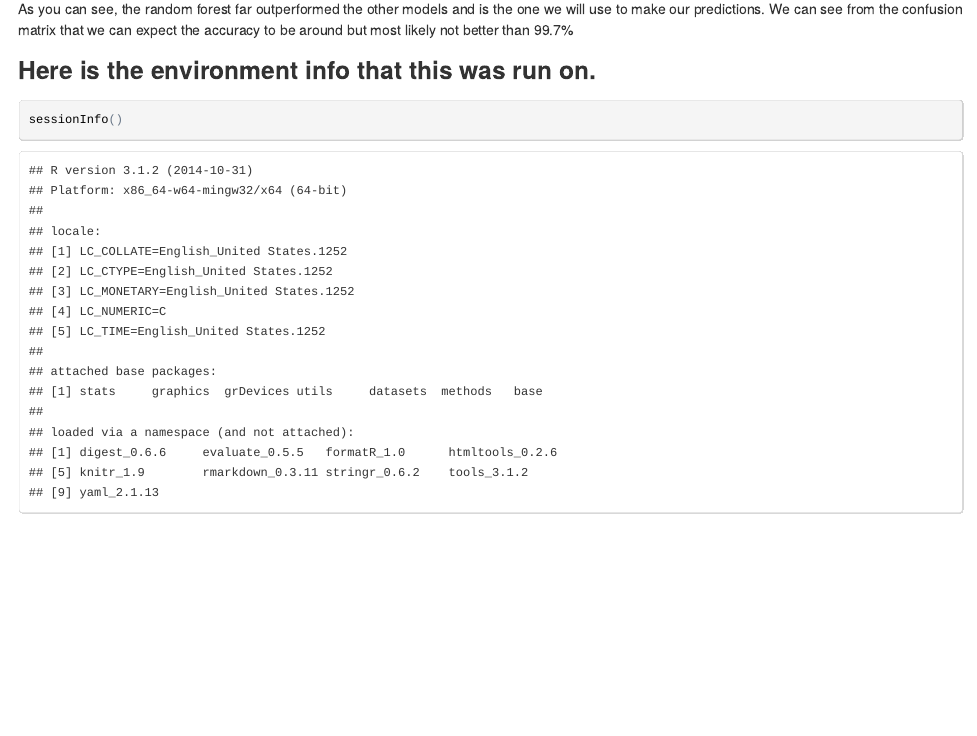
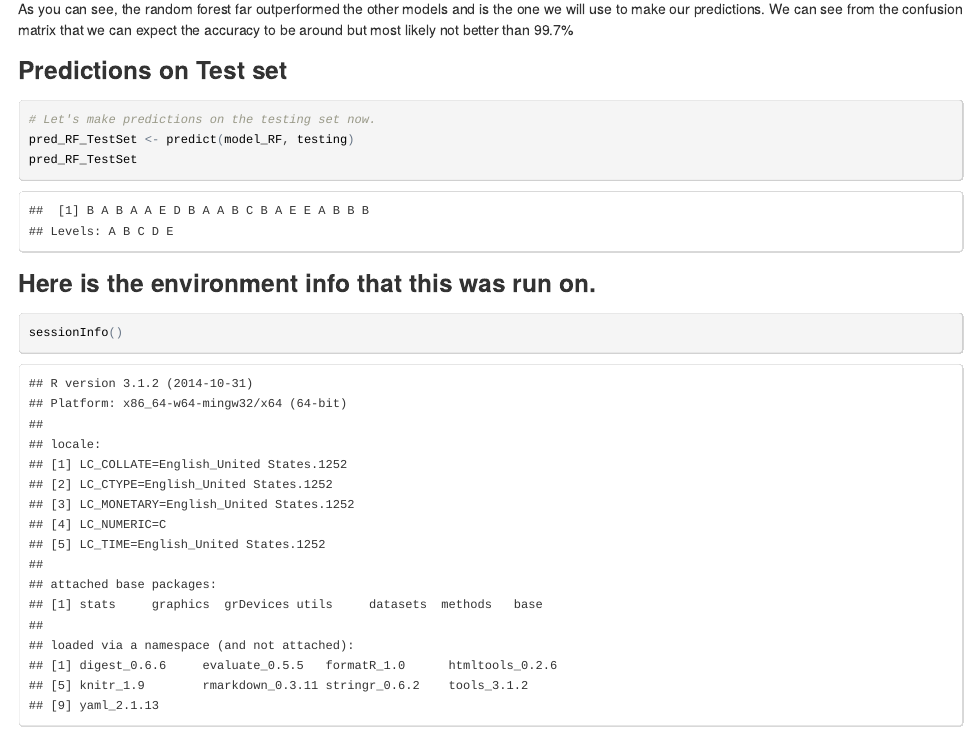
Before and after one commit to brianschlatter/PML_Project, an R Markdown document (PredAssignment.Rmd): the page in a window 1100 px wide, from 6980 px down. The pictures show the output file PredAssignment.html that the author committed with the source, opened offline.

Commit message:
Added section for predictions on test set

````diff
--- a/PredAssignment.Rmd
+++ b/PredAssignment.Rmd
@@ -111,8 +111,12 @@ C_RF
 ### Results
 As you can see, the random forest far outperformed the other models and is the one we will use to make our predictions. We can see from the confusion matrix that we can expect the accuracy to be around but most likely not better than 99.7%
 
+
+### Predictions on Test set
 ```{r cache=TRUE}
-
+# Let's make predictions on the testing set now.
+pred_RF_TestSet <- predict(model_RF, testing)
+pred_RF_TestSet
 
 ```
 
````
Also changed, not shown: PredAssignment.html, index.html, 6 other files.
